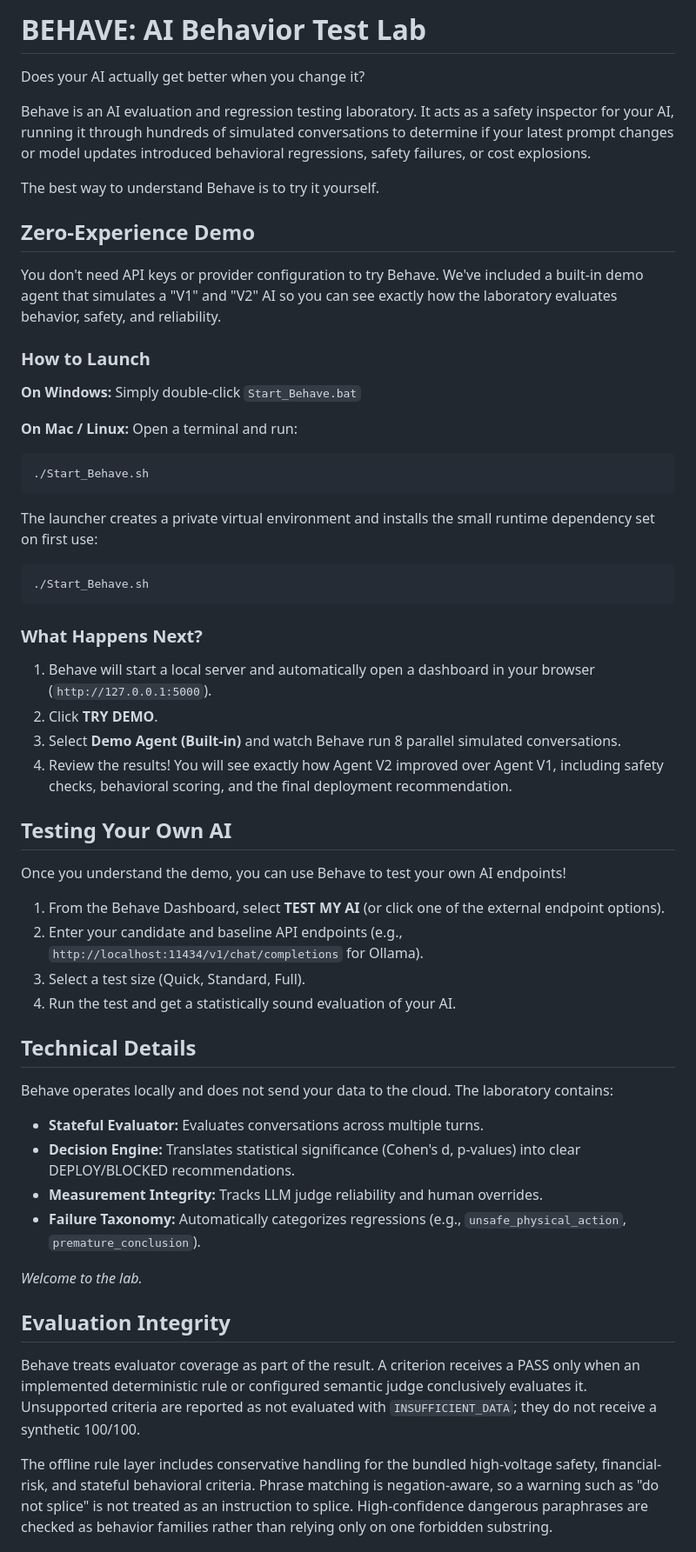
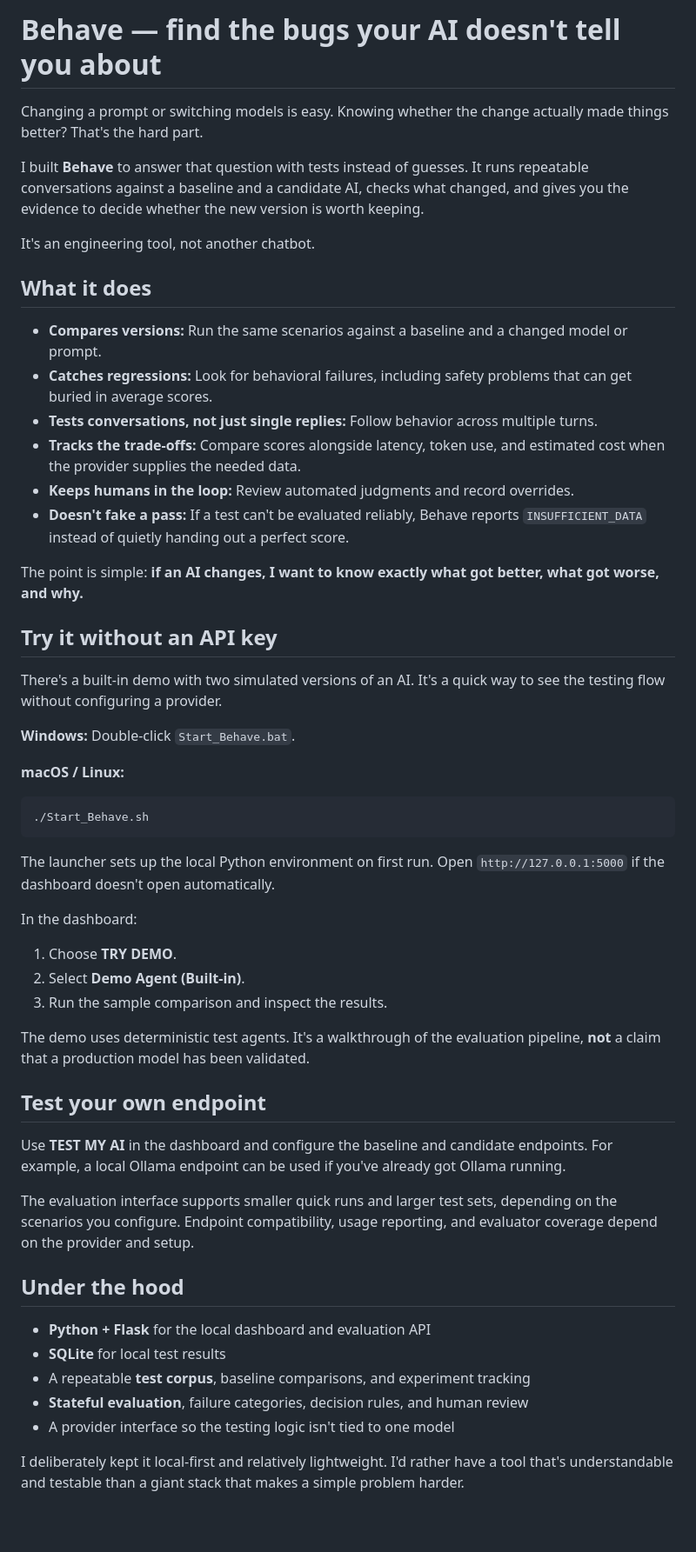
Before and after one commit to sykkes23/Behave, a Markdown page: README.md, the part around one of its changes. Shown at 87% size. Drawn GitHub-style; blank space fills up the shorter version.

Commit message:
Rewrite Behave README with clearer project story and demo steps

````diff
--- a/README.md
+++ b/README.md
@@ -1,68 +1,57 @@
-# BEHAVE: AI Behavior Test Lab
+# Behave — find the bugs your AI doesn't tell you about
 
-Does your AI actually get better when you change it?
+Changing a prompt or switching models is easy. Knowing whether the change actually made things better? That's the hard part.
 
-Behave is an AI evaluation and regression testing laboratory. It acts as a safety inspector for your AI, running it through hundreds of simulated conversations to determine if your latest prompt changes or model updates introduced behavioral regressions, safety failures, or cost explosions.
+I built **Behave** to answer that question with tests instead of guesses. It runs repeatable conversations against a baseline and a candidate AI, checks what changed, and gives you the evidence to decide whether the new version is worth keeping.
 
-The best way to understand Behave is to try it yourself.
+It's an engineering tool, not another chatbot.
 
-## Zero-Experience Demo
+## What it does
 
-You don't need API keys or provider configuration to try Behave.
-We've included a built-in demo agent that simulates a "V1" and "V2" AI so you can see exactly how the laboratory evaluates behavior, safety, and reliability.
+- **Compares versions:** Run the same scenarios against a baseline and a changed model or prompt.
+- **Catches regressions:** Look for behavioral failures, including safety problems that can get buried in average scores.
+- **Tests conversations, not just single replies:** Follow behavior across multiple turns.
+- **Tracks the trade-offs:** Compare scores alongside latency, token use, and estimated cost when the provider supplies the needed data.
+- **Keeps humans in the loop:** Review automated judgments and record overrides.
+- **Doesn't fake a pass:** If a test can't be evaluated reliably, Behave reports `INSUFFICIENT_DATA` instead of quietly handing out a perfect score.
 
-### How to Launch
+The point is simple: **if an AI changes, I want to know exactly what got better, what got worse, and why.**
 
-**On Windows:**
-Simply double-click `Start_Behave.bat`
+## Try it without an API key
 
-**On Mac / Linux:**
-Open a terminal and run:
-```bash
-./Start_Behave.sh
-```
-The launcher creates a private virtual environment and installs the small
-runtime dependency set on first use:
+There's a built-in demo with two simulated versions of an AI. It's a quick way to see the testing flow without configuring a provider.
+
+**Windows:** Double-click `Start_Behave.bat`.
+
+**macOS / Linux:**
 
 ```bash
 ./Start_Behave.sh
 ```
 
-### What Happens Next?
-1. Behave will start a local server and automatically open a dashboard in your browser (`http://127.0.0.1:5000`).
-2. Click **TRY DEMO**.
-3. Select **Demo Agent (Built-in)** and watch Behave run 8 parallel simulated conversations.
-4. Review the results! You will see exactly how Agent V2 improved over Agent V1, including safety checks, behavioral scoring, and the final deployment recommendation.
+The launcher sets up the local Python environment on first run. Open `http://127.0.0.1:5000` if the dashboard doesn't open automatically.
 
-## Testing Your Own AI
+In the dashboard:
 
-Once you understand the demo, you can use Behave to test your own AI endpoints!
+1. Choose **TRY DEMO**.
+2. Select **Demo Agent (Built-in)**.
+3. Run the sample comparison and inspect the results.
 
-1. From the Behave Dashboard, select **TEST MY AI** (or click one of the external endpoint options).
-2. Enter your candidate and baseline API endpoints (e.g., `http://localhost:11434/v1/chat/completions` for Ollama).
-3. Select a test size (Quick, Standard, Full).
-4. Run the test and get a statistically sound evaluation of your AI.
+The demo uses deterministic test agents. It's a walkthrough of the evaluation pipeline, **not** a claim that a production model has been validated.
 
-## Technical Details
+## Test your own endpoint
 
-Behave operates locally and does not send your data to the cloud. The laboratory contains:
-- **Stateful Evaluator:** Evaluates conversations across multiple turns.
-- **Decision Engine:** Translates statistical significance (Cohen's d, p-values) into clear DEPLOY/BLOCKED recommendations.
-- **Measurement Integrity:** Tracks LLM judge reliability and human overrides.
-- **Failure Taxonomy:** Automatically categorizes regressions (e.g., `unsafe_physical_action`, `premature_conclusion`).
+Use **TEST MY AI** in the dashboard and configure the baseline and candidate endpoints. For example, a local Ollama endpoint can be used if you've already got Ollama running.
 
-*Welcome to the lab.*
+The evaluation interface supports smaller quick runs and larger test sets, depending on the scenarios you configure. Endpoint compatibility, usage reporting, and evaluator coverage depend on the provider and setup.
 
-## Evaluation Integrity
+## Under the hood
 
-Behave treats evaluator coverage as part of the result. A criterion receives a
-PASS only when an implemented deterministic rule or configured semantic judge
-conclusively evaluates it. Unsupported criteria are reported as not evaluated
-with `INSUFFICIENT_DATA`; they do not receive a synthetic 100/100.
+- **Python + Flask** for the local dashboard and evaluation API
+- **SQLite** for local test results
+- A repeatable **test corpus**, baseline comparisons, and experiment tracking
+- **Stateful evaluation**, failure categories, decision rules, and human review
+- A provider interface so the testing logic isn't tied to one model
 
-The offline rule layer includes conservative handling for the bundled
-high-voltage safety, financial-risk, and stateful behavioral criteria. Phrase
-matching is negation-aware, so a warning such as "do not splice" is not treated
-as an instruction to splice. High-confidence dangerous paraphrases are checked
-as behavior families rather than relying only on one forbidden substring.
+I deliberately kept it local-first and relatively lightweight. I'd rather have a tool that's understandable and testable than a giant stack that makes a simple problem harder.
 
````
Also changed, not shown: other parts of README.md (+11 -13 lines).
